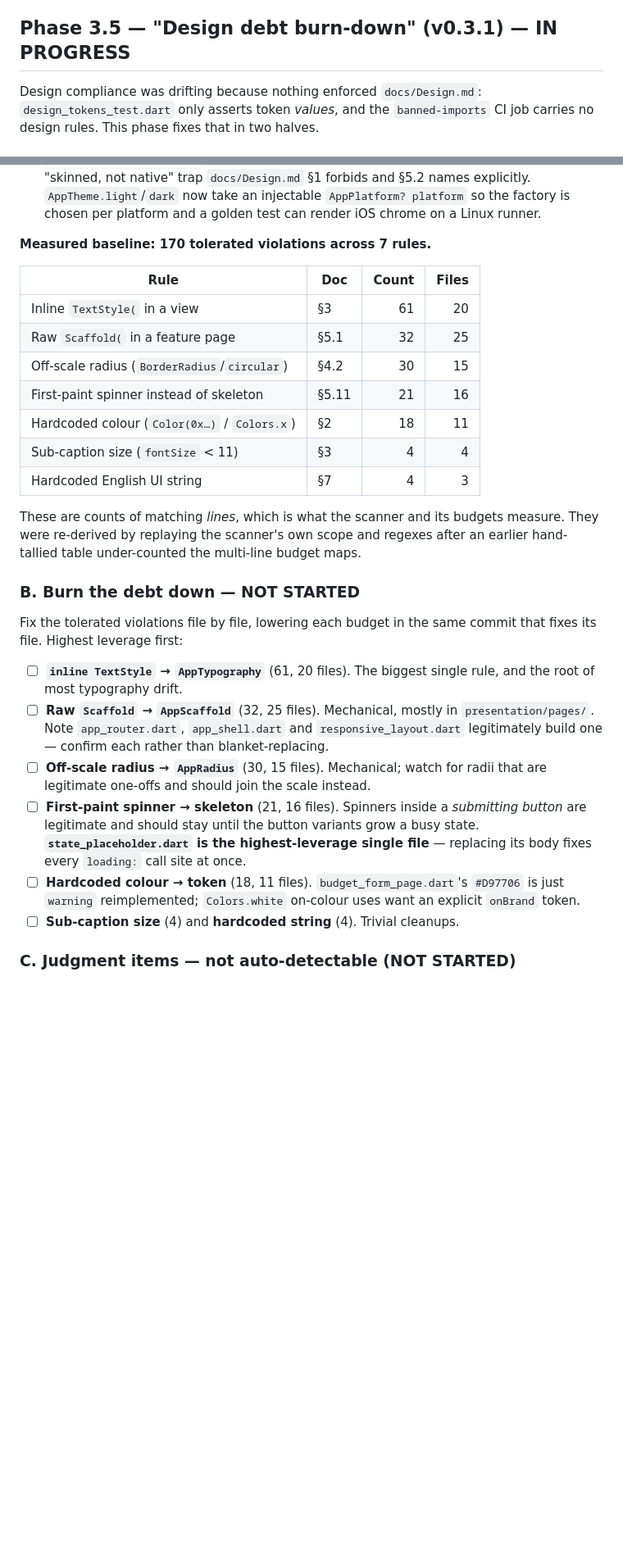
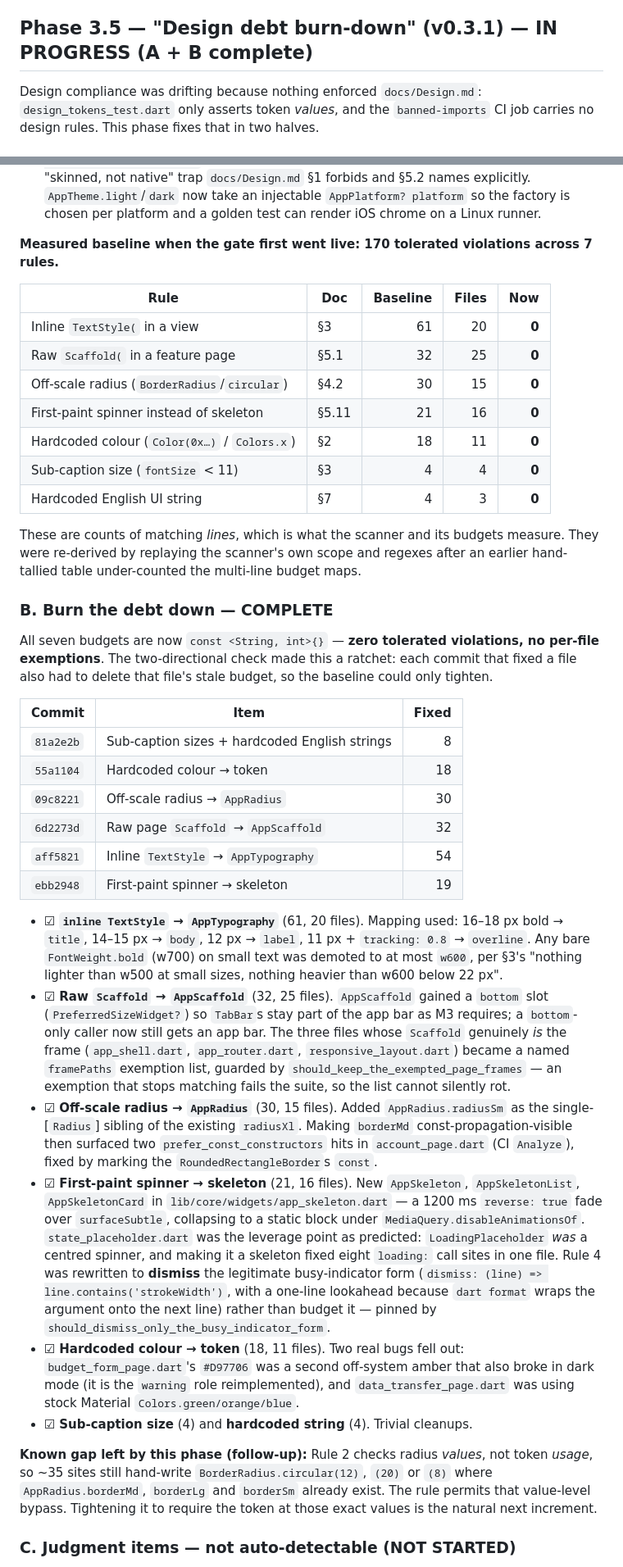
Before and after one commit to mryekhaung/Ledgerly-2026, a Markdown page: docs/Roadmap.md, 2 parts joined by grey strips. Shown at 82% size. GitHub-like rendering; blank space fills up the shorter version.

Commit message:
Record Phase 3.5 B burn-down as complete
All seven design-rule budgets are now zero with no per-file
exemptions. Adds the per-commit burn-down table, notes the
AppSkeleton API and the Rule 4 dismissal design, and records the
Rule 2 value-level token bypass as the open follow-up.

```diff
--- a/docs/Roadmap.md
+++ b/docs/Roadmap.md
@@ -243,7 +243,7 @@ Every `lib/features/*` folder named below exists but holds only `.gitkeep` scaff
   - Quick contribution and withdrawal bottom sheet (`GoalContributionDialog`) with optional linked account selection.
   - Active, Completed, and Archived tabs with empty states and full CRUD form (`GoalFormPage`).
 
-## Phase 3.5 — "Design debt burn-down" (v0.3.1) — IN PROGRESS
+## Phase 3.5 — "Design debt burn-down" (v0.3.1) — IN PROGRESS (A + B complete)
 
 Design compliance was drifting because nothing enforced `docs/Design.md`:
 `design_tokens_test.dart` only asserts token *values*, and the `banned-imports`
@@ -273,43 +273,78 @@ CI job carries no design rules. This phase fixes that in two halves.
   `AppPlatform? platform` so the factory is chosen per platform and a golden
   test can render iOS chrome on a Linux runner.
 
-**Measured baseline: 170 tolerated violations across 7 rules.**
+**Measured baseline when the gate first went live: 170 tolerated violations
+across 7 rules.**
 
-| Rule | Doc | Count | Files |
-| --- | --- | ---: | ---: |
-| Inline `TextStyle(` in a view | §3 | 61 | 20 |
-| Raw `Scaffold(` in a feature page | §5.1 | 32 | 25 |
-| Off-scale radius (`BorderRadius`/`circular`) | §4.2 | 30 | 15 |
-| First-paint spinner instead of skeleton | §5.11 | 21 | 16 |
-| Hardcoded colour (`Color(0x…)` / `Colors.x`) | §2 | 18 | 11 |
-| Sub-caption size (`fontSize` < 11) | §3 | 4 | 4 |
-| Hardcoded English UI string | §7 | 4 | 3 |
+| Rule | Doc | Baseline | Files | Now |
+| --- | --- | ---: | ---: | ---: |
+| Inline `TextStyle(` in a view | §3 | 61 | 20 | **0** |
+| Raw `Scaffold(` in a feature page | §5.1 | 32 | 25 | **0** |
+| Off-scale radius (`BorderRadius`/`circular`) | §4.2 | 30 | 15 | **0** |
+| First-paint spinner instead of skeleton | §5.11 | 21 | 16 | **0** |
+| Hardcoded colour (`Color(0x…)` / `Colors.x`) | §2 | 18 | 11 | **0** |
+| Sub-caption size (`fontSize` < 11) | §3 | 4 | 4 | **0** |
+| Hardcoded English UI string | §7 | 4 | 3 | **0** |
 
 These are counts of matching *lines*, which is what the scanner and its budgets
 measure. They were re-derived by replaying the scanner's own scope and regexes
 after an earlier hand-tallied table under-counted the multi-line budget maps.
 
-### B. Burn the debt down — NOT STARTED
+### B. Burn the debt down — COMPLETE
 
-Fix the tolerated violations file by file, lowering each budget in the same
-commit that fixes its file. Highest leverage first:
+All seven budgets are now `const <String, int>{}` — **zero tolerated
+violations, no per-file exemptions**. The two-directional check made this a
+ratchet: each commit that fixed a file also had to delete that file's stale
+budget, so the baseline could only tighten.
 
-- ☐ **`inline TextStyle` → `AppTypography`** (61, 20 files). The biggest single
-  rule, and the root of most typography drift.
-- ☐ **Raw `Scaffold` → `AppScaffold`** (32, 25 files). Mechanical, mostly in
-  `presentation/pages/`. Note `app_router.dart`, `app_shell.dart` and
-  `responsive_layout.dart` legitimately build one — confirm each rather than
-  blanket-replacing.
-- ☐ **Off-scale radius → `AppRadius`** (30, 15 files). Mechanical; watch for
-  radii that are legitimate one-offs and should join the scale instead.
-- ☐ **First-paint spinner → skeleton** (21, 16 files). Spinners inside a
-  *submitting button* are legitimate and should stay until the button variants
-  grow a busy state. **`state_placeholder.dart` is the highest-leverage single
-  file** — replacing its body fixes every `loading:` call site at once.
-- ☐ **Hardcoded colour → token** (18, 11 files). `budget_form_page.dart`'s
-  `#D97706` is just `warning` reimplemented; `Colors.white` on-colour uses want
-  an explicit `onBrand` token.
-- ☐ **Sub-caption size** (4) and **hardcoded string** (4). Trivial cleanups.
+| Commit | Item | Fixed |
+| --- | --- | ---: |
+| `81a2e2b` | Sub-caption sizes + hardcoded English strings | 8 |
+| `55a1104` | Hardcoded colour → token | 18 |
+| `09c8221` | Off-scale radius → `AppRadius` | 30 |
+| `6d2273d` | Raw page `Scaffold` → `AppScaffold` | 32 |
+| `aff5821` | Inline `TextStyle` → `AppTypography` | 54 |
+| `ebb2948` | First-paint spinner → skeleton | 19 |
+
+- ☑ **`inline TextStyle` → `AppTypography`** (61, 20 files). Mapping used:
+  16–18 px bold → `title`, 14–15 px → `body`, 12 px → `label`, 11 px +
+  `tracking: 0.8` → `overline`. Any bare `FontWeight.bold` (w700) on small text
+  was demoted to at most `w600`, per §3's "nothing lighter than w500 at small
+  sizes, nothing heavier than w600 below 22 px".
+- ☑ **Raw `Scaffold` → `AppScaffold`** (32, 25 files). `AppScaffold` gained a
+  `bottom` slot (`PreferredSizeWidget?`) so `TabBar`s stay part of the app bar
+  as M3 requires; a `bottom`-only caller now still gets an app bar. The three
+  files whose `Scaffold` genuinely *is* the frame (`app_shell.dart`,
+  `app_router.dart`, `responsive_layout.dart`) became a named `framePaths`
+  exemption list, guarded by
+  `should_keep_the_exempted_page_frames` — an exemption that stops matching
+  fails the suite, so the list cannot silently rot.
+- ☑ **Off-scale radius → `AppRadius`** (30, 15 files). Added `AppRadius.radiusSm`
+  as the single-[`Radius`] sibling of the existing `radiusXl`. Making
+  `borderMd` const-propagation-visible then surfaced two
+  `prefer_const_constructors` hits in `account_page.dart` (CI `Analyze`), fixed
+  by marking the `RoundedRectangleBorder`s `const`.
+- ☑ **First-paint spinner → skeleton** (21, 16 files). New `AppSkeleton`,
+  `AppSkeletonList`, `AppSkeletonCard` in `lib/core/widgets/app_skeleton.dart`
+  — a 1200 ms `reverse: true` fade over `surfaceSubtle`, collapsing to a static
+  block under `MediaQuery.disableAnimationsOf`. `state_placeholder.dart` was the
+  leverage point as predicted: `LoadingPlaceholder` *was* a centred spinner, and
+  making it a skeleton fixed eight `loading:` call sites in one file. Rule 4 was
+  rewritten to **dismiss** the legitimate busy-indicator form
+  (`dismiss: (line) => line.contains('strokeWidth')`, with a one-line lookahead
+  because `dart format` wraps the argument onto the next line) rather than
+  budget it — pinned by `should_dismiss_only_the_busy_indicator_form`.
+- ☑ **Hardcoded colour → token** (18, 11 files). Two real bugs fell out:
+  `budget_form_page.dart`'s `#D97706` was a second off-system amber that also
+  broke in dark mode (it is the `warning` role reimplemented), and
+  `data_transfer_page.dart` was using stock Material `Colors.green/orange/blue`.
+- ☑ **Sub-caption size** (4) and **hardcoded string** (4). Trivial cleanups.
+
+**Known gap left by this phase (follow-up):** Rule 2 checks radius *values*, not
+token *usage*, so ~35 sites still hand-write `BorderRadius.circular(12)`,
+`(20)` or `(8)` where `AppRadius.borderMd`, `borderLg` and `borderSm` already
+exist. The rule permits that value-level bypass. Tightening it to require the
+token at those exact values is the natural next increment.
 
 ### C. Judgment items — not auto-detectable (NOT STARTED)
 
```
